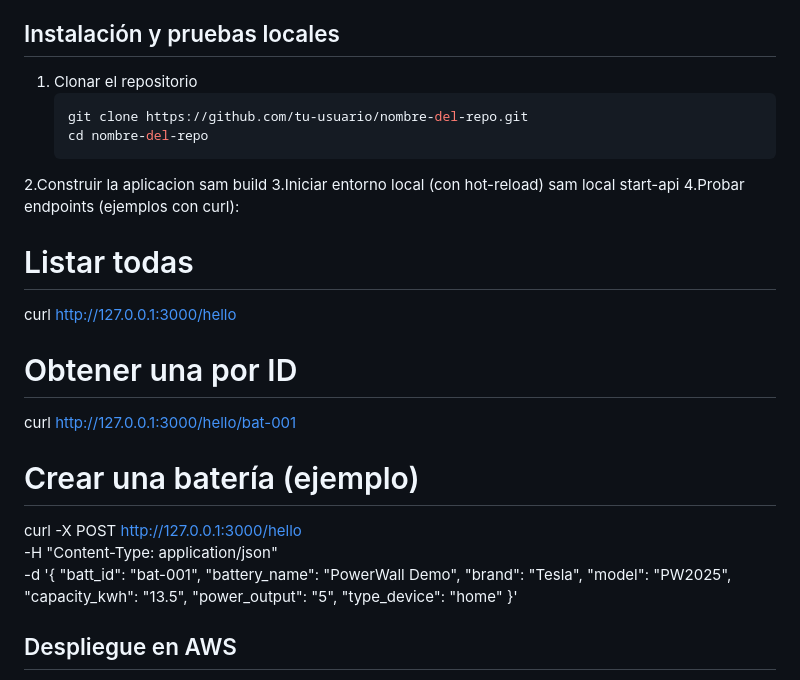
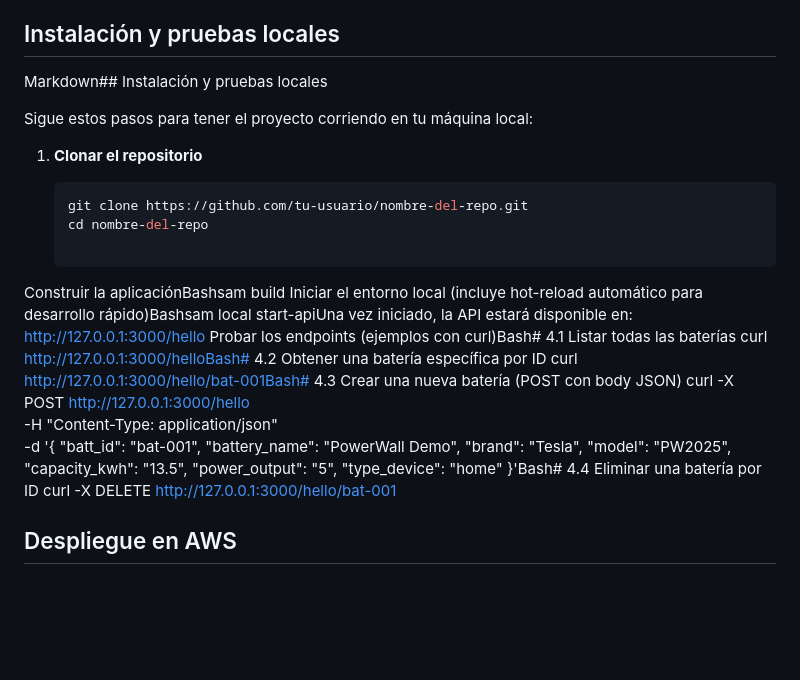
Before and after one commit to Jael98/ProyectosRealizados, a Markdown page: aws-sam-lambda-container-dynamodb/README.md, the part around the change. Rendered like a GitHub page; blank space fills up the shorter version.

````diff
--- a/aws-sam-lambda-container-dynamodb/README.md
+++ b/aws-sam-lambda-container-dynamodb/README.md
@@ -53,22 +53,23 @@ Construida con **AWS SAM CLI**, **AWS Lambda** (usando container image con Pytho
 
 ## Instalación y pruebas locales
 
-1. Clonar el repositorio
+Markdown## Instalación y pruebas locales
+
+Sigue estos pasos para tener el proyecto corriendo en tu máquina local:
+
+1. **Clonar el repositorio**
+
    ```bash
    git clone https://github.com/tu-usuario/nombre-del-repo.git
    cd nombre-del-repo
-2.Construir  la aplicacion
-  sam build
-3.Iniciar entorno local (con hot-reload)
-  sam local start-api
-4.Probar endpoints (ejemplos con curl):
-  # Listar todas
-curl http://127.0.0.1:3000/hello
 
-# Obtener una por ID
-curl http://127.0.0.1:3000/hello/bat-001
-
-# Crear una batería (ejemplo)
+Construir la aplicaciónBashsam build
+Iniciar el entorno local
+(incluye hot-reload automático para desarrollo rápido)Bashsam local start-apiUna vez iniciado, la API estará disponible en:
+http://127.0.0.1:3000/hello
+Probar los endpoints (ejemplos con curl)Bash# 4.1 Listar todas las baterías
+curl http://127.0.0.1:3000/helloBash# 4.2 Obtener una batería específica por ID
+curl http://127.0.0.1:3000/hello/bat-001Bash# 4.3 Crear una nueva batería (POST con body JSON)
 curl -X POST http://127.0.0.1:3000/hello \
   -H "Content-Type: application/json" \
   -d '{
@@ -79,7 +80,8 @@ curl -X POST http://127.0.0.1:3000/hello \
     "capacity_kwh": "13.5",
     "power_output": "5",
     "type_device": "home"
-  }'
+  }'Bash# 4.4 Eliminar una batería por ID
+curl -X DELETE http://127.0.0.1:3000/hello/bat-001
 
 ## Despliegue en AWS
 1. Construir
````
